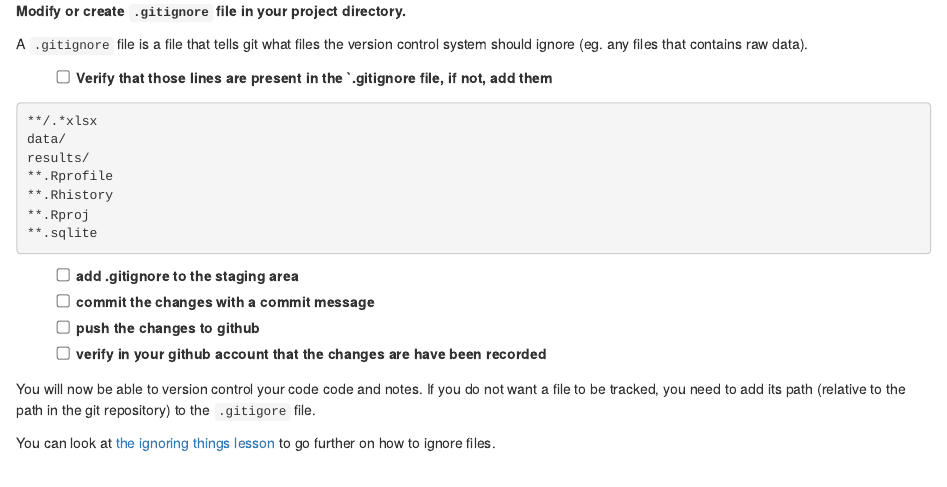
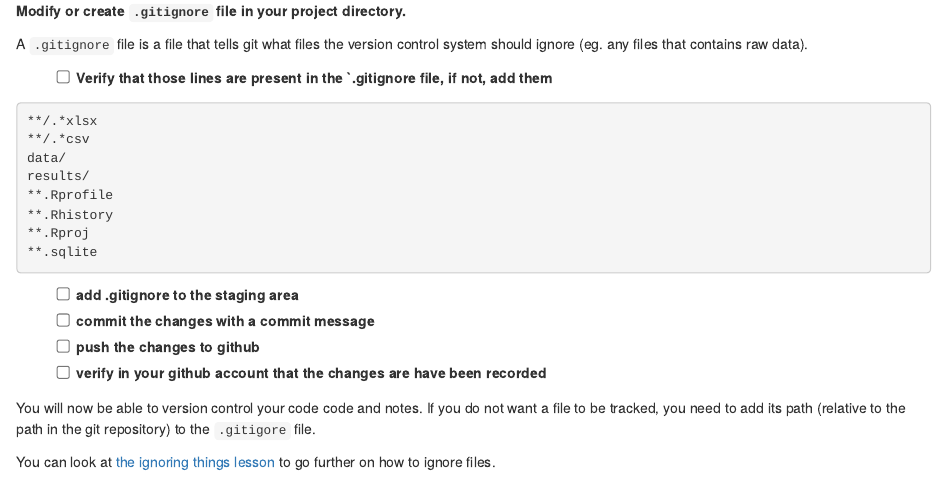
Before and after one commit to NorwegianVeterinaryInstitute/INIKA, an R Markdown document (workshops/202411_Rworkshop/2_Basic_R_github.Rmd): the page in a window 1100 px wide, from 2390 px down. Rendered offline with R 4.5, knitr and Pandoc, with nearby package versions; drawn as R Markdown's standard HTML page in place of the format the file asks for.

Commit message:
added csv files to be sure nothing goes inside

````diff
--- a/workshops/202411_Rworkshop/2_Basic_R_github.Rmd
+++ b/workshops/202411_Rworkshop/2_Basic_R_github.Rmd
@@ -154,6 +154,7 @@ control system should ignore (eg. any files that contains raw data).
 
 ``` text
 **/.*xlsx
+**/.*csv
 data/
 results/
 **.Rprofile
````
